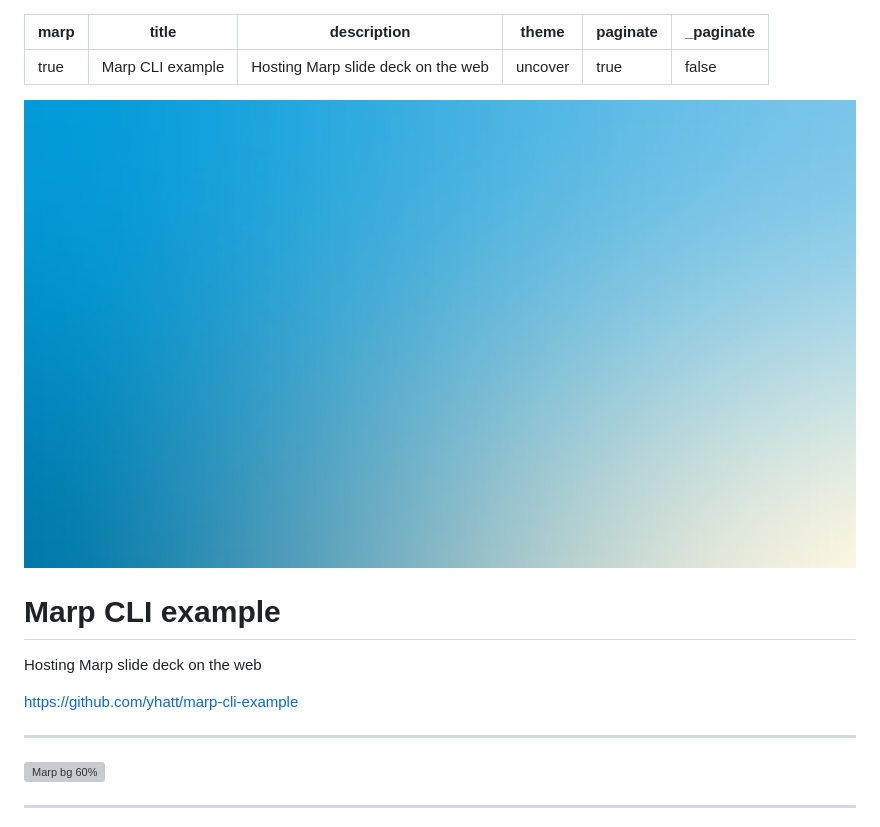
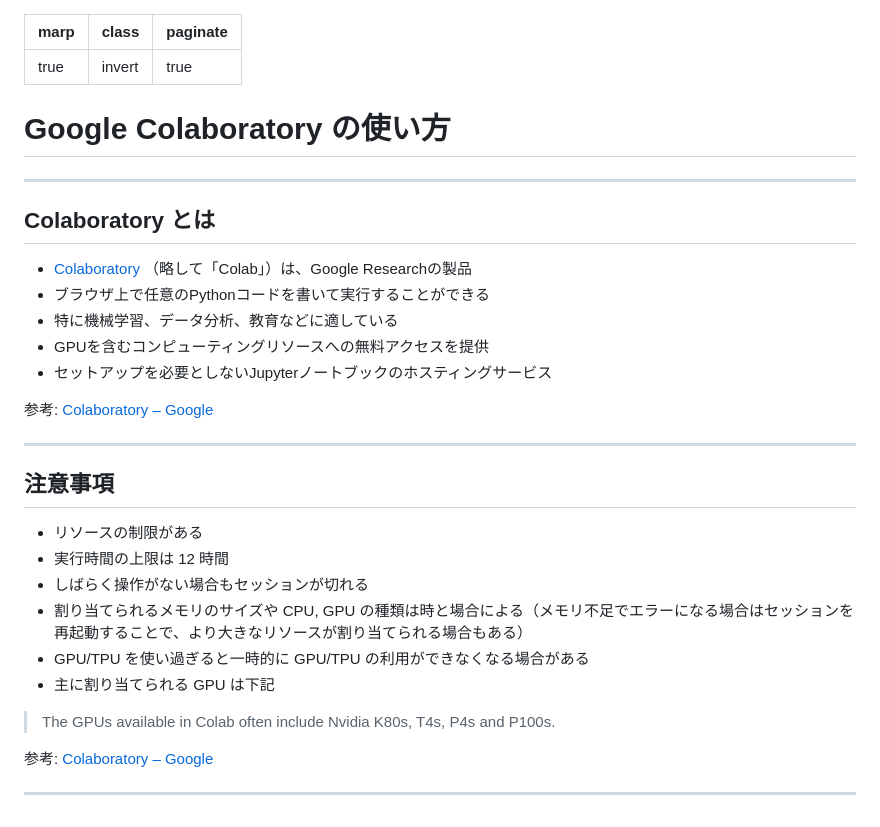
Before and after one commit to hnishi/slides-intro-colab, a Markdown page: PITCHME.md, the part around the change printed below. GitHub-like rendering; grey boxes are pictures that could not be loaded.

Commit message:
add slides

```diff
--- a/PITCHME.md
+++ b/PITCHME.md
@@ -1,27 +1,36 @@
 ---
 marp: true
-title: Marp CLI example
-description: Hosting Marp slide deck on the web
-theme: uncover
+class: invert
 paginate: true
-_paginate: false
 ---
 
-![bg](./assets/gradient.jpg)
+# Google Colaboratory の使い方
+---
 
-# <!--fit--> Marp CLI example
+## Colaboratory とは
 
-Hosting Marp slide deck on the web
+- [Colaboratory](https://colab.research.google.com/) （略して「Colab」）は、Google Researchの製品
+- ブラウザ上で任意のPythonコードを書いて実行することができる
+- 特に機械学習、データ分析、教育などに適している
+- GPUを含むコンピューティングリソースへの無料アクセスを提供
+- セットアップを必要としないJupyterノートブックのホスティングサービス
 
-https://github.com/yhatt/marp-cli-example
-
-<style scoped>a { color: #eee; }</style>
-
-<!-- This is presenter note. You can write down notes through HTML comment. -->
+参考: [Colaboratory – Google](https://research.google.com/colaboratory/faq.html)
 
 ---
 
-![Marp bg 60%](https://raw.githubusercontent.com/marp-team/marp/master/marp.png)
+## 注意事項
+
+- リソースの制限がある
+- 実行時間の上限は 12 時間
+- しばらく操作がない場合もセッションが切れる
+- 割り当てられるメモリのサイズや CPU, GPU の種類は時と場合による（メモリ不足でエラーになる場合はセッションを再起動することで、より大きなリソースが割り当てられる場合もある）
+- GPU/TPU を使い過ぎると一時的に GPU/TPU の利用ができなくなる場合がある
+- 主に割り当てられる GPU は下記
+
+> The GPUs available in Colab often include Nvidia K80s, T4s, P4s and P100s.
+
+参考: [Colaboratory – Google](https://research.google.com/colaboratory/faq.html)
 
 ---
 
```
Also changed, not shown: other parts of PITCHME.md (+36 -22 lines), assets/2021-04-07-22-08-33.png (added).
